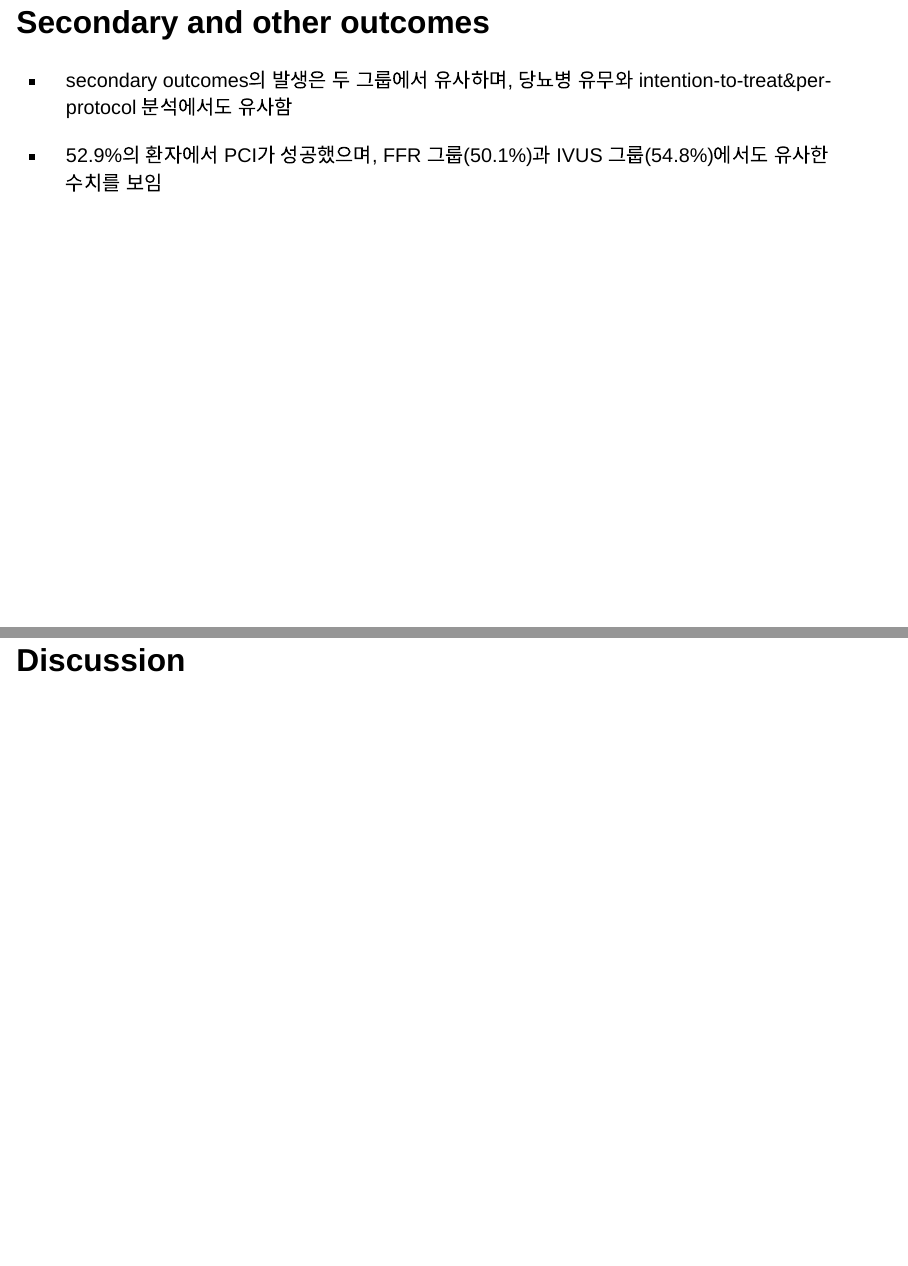
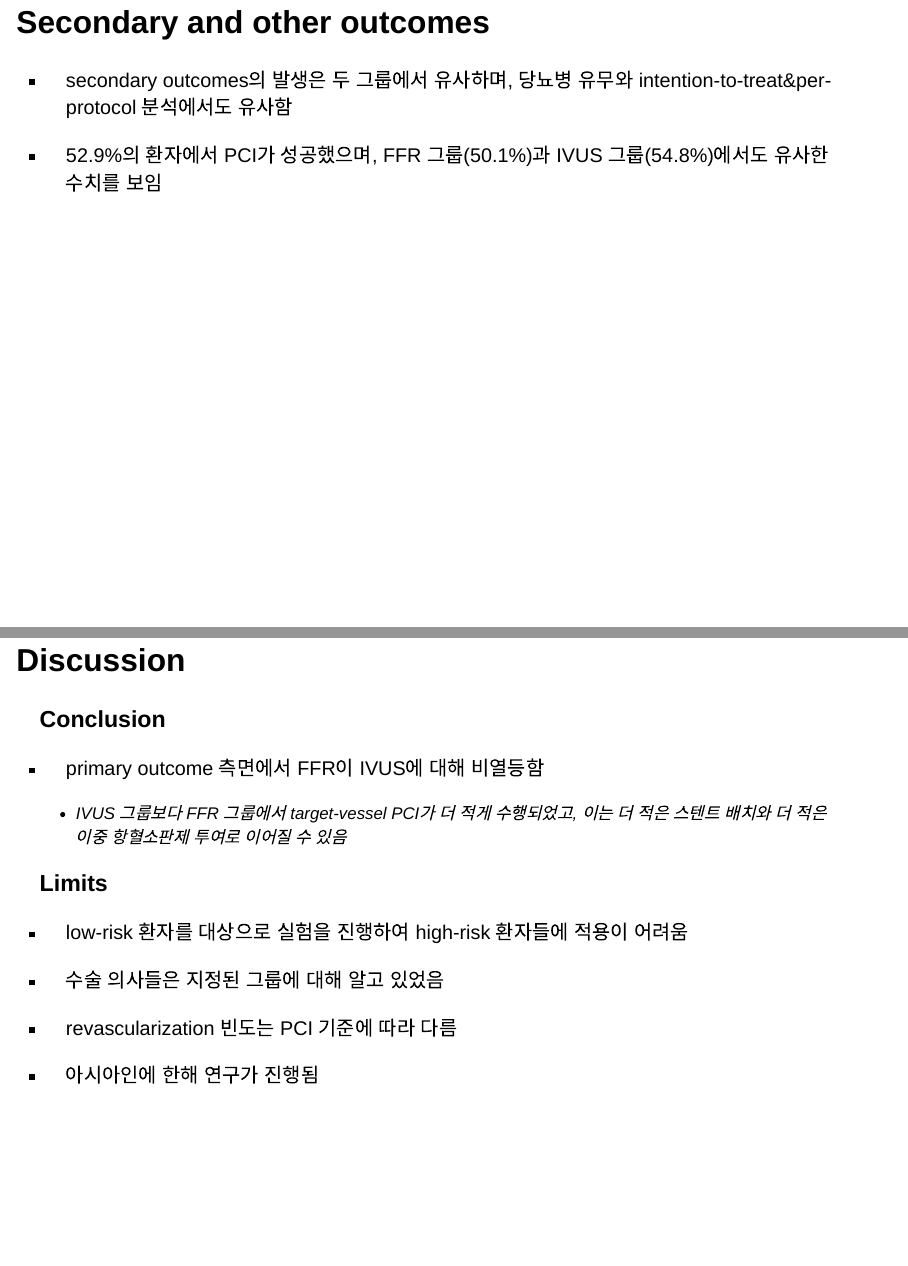
Before and after one commit to Suhyeon-Kwon/Zarathu_JournalReview, a Quarto document (docs/FLAVOUR/index.qmd): pages 12 and 13 of 15 before the commit and pages 12 and 13 of 13 after it, joined at a grey line. Rendered offline with R 4.5, knitr and Pandoc in place of Quarto, with nearby package versions; drawn as Slidy slides in place of the format the file asks for.

Commit message:
FLAVOUR4

```diff
--- a/docs/FLAVOUR/index.qmd
+++ b/docs/FLAVOUR/index.qmd
@@ -3,9 +3,11 @@ title: "FLAVOUR"
 author: "Suhyeon Kwon"
 format:
   revealjs:
-    footer: "Fractional Flow Reserve and Intravascular Ultrasound-Guided Intervention Strategy for Clinical Outcomes in Patients with Intermediate Stenosis"
+    footer: "FFR vs IVUS"
     smaller: true
     scrollable: true
+    transition: slide
+    slide-number: true
 editor: visual
 ---
 
@@ -121,15 +123,16 @@ editor: visual
 
 -   52.9%의 환자에서 PCI가 성공했으며, FFR 그룹(50.1%)과 IVUS 그룹(54.8%)에서도 유사한 수치를 보임
 
-# Discussion
+## Discussion
 
-## Conclusion
+::: panel-tabset
+### Conclusion
 
 -   primary outcome 측면에서 FFR이 IVUS에 대해 비열등함
 
     -   IVUS 그룹보다 FFR 그룹에서 target-vessel PCI가 더 적게 수행되었고, 이는 더 적은 스텐트 배치와 더 적은 이중 항혈소판제 투여로 이어질 수 있음
 
-## Limits
+### Limits
 
 -   low-risk 환자를 대상으로 실험을 진행하여 high-risk 환자들에 적용이 어려움
 
```
Also changed, not shown: docs/FLAVOUR/index.qmd (3 more changed lines), 1 other file.
